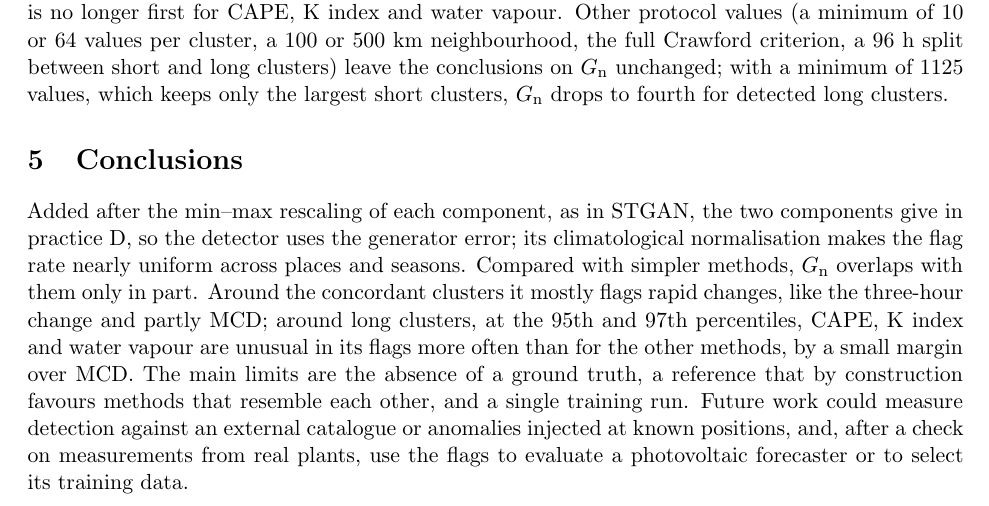
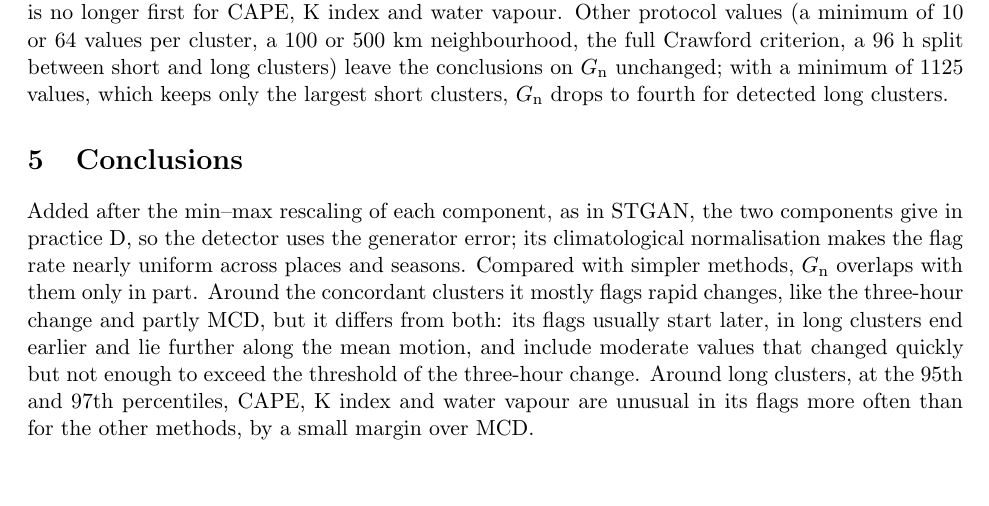
Before and after one commit to AlbertoPedalino/tesi_latex, a LaTeX thesis (riassunto/thesis_summary_en.tex): part of page 3 of 3, cut so that both start at the same text, the shorter picture padded with empty space. Compiled offline with pdfLaTeX.

Commit message:
docs(riassunto): summary conclusions without limits and future work
Co-Authored-By: Claude Opus 5.5 <noreply@anthropic.com>

```diff
--- a/riassunto/thesis_summary_en.tex
+++ b/riassunto/thesis_summary_en.tex
@@ -75,6 +75,6 @@ Around the concordant clusters, 90--96\% of the other flags of the single-cell m
 
 \section{Conclusions}
 
-Added after the min--max rescaling of each component, as in STGAN, the two components give in practice D, so the detector uses the generator error; its climatological normalisation makes the flag rate nearly uniform across places and seasons. Compared with simpler methods, \Gn{} overlaps with them only in part. Around the concordant clusters it mostly flags rapid changes, like the three-hour change and partly MCD; around long clusters, at the 95th and 97th percentiles, CAPE, K index and water vapour are unusual in its flags more often than for the other methods, by a small margin over MCD. The main limits are the absence of a ground truth, a reference that by construction favours methods that resemble each other, and a single training run. Future work could measure detection against an external catalogue or anomalies injected at known positions, and, after a check on measurements from real plants, use the flags to evaluate a photovoltaic forecaster or to select its training data.
+Added after the min--max rescaling of each component, as in STGAN, the two components give in practice D, so the detector uses the generator error; its climatological normalisation makes the flag rate nearly uniform across places and seasons. Compared with simpler methods, \Gn{} overlaps with them only in part. Around the concordant clusters it mostly flags rapid changes, like the three-hour change and partly MCD, but it differs from both: its flags usually start later, in long clusters end earlier and lie further along the mean motion, and include moderate values that changed quickly but not enough to exceed the threshold of the three-hour change. Around long clusters, at the 95th and 97th percentiles, CAPE, K index and water vapour are unusual in its flags more often than for the other methods, by a small margin over MCD.
 
 \end{document}
```
Also changed, not shown: riassunto/thesis_summary_en.pdf.
